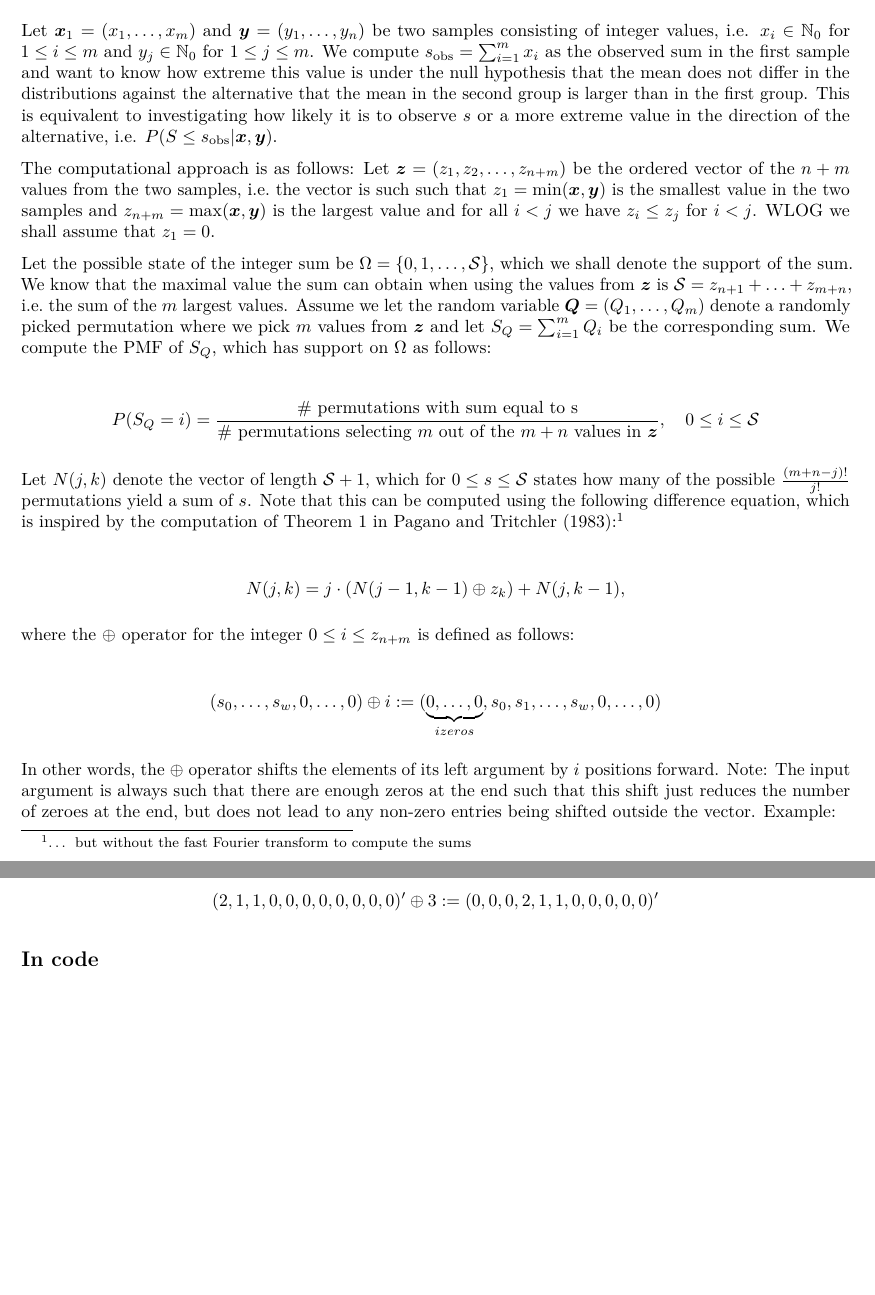
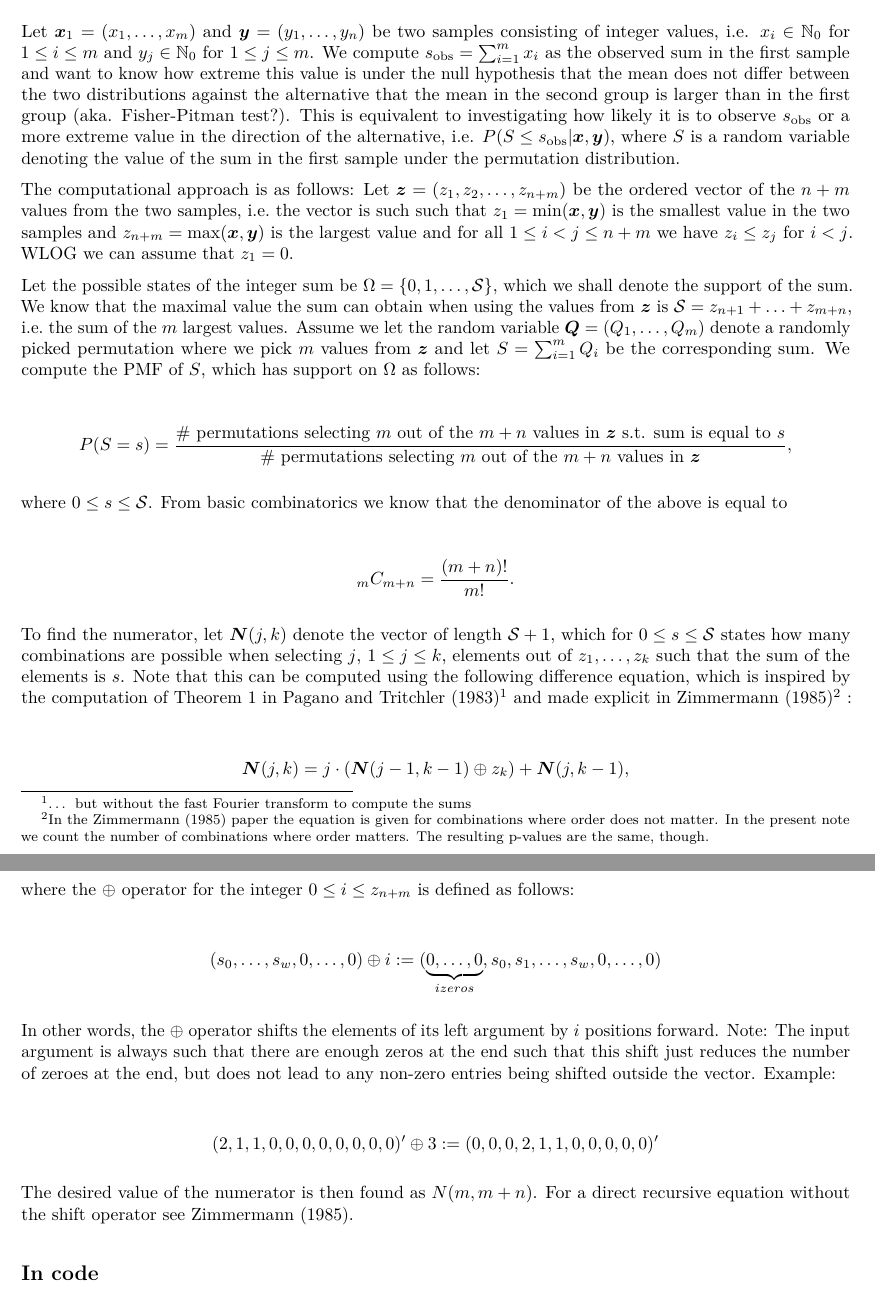
Before and after one commit to hoehleatsu/permtest, an R Markdown document (computation.Rmd): two parts of pages 1 and 2 of 4, joined at a grey line, cut so that both start at the same text, the shorter picture padded with empty space. The pictures show the output file computation.pdf that the author committed with the source.

Commit message:
worked on note and added zimmermann ref

```diff
--- a/computation.Rmd
+++ b/computation.Rmd
@@ -19,22 +19,27 @@ We write up a difference equations to compute the distribution under the null hy
 
 ## The number of permutations
 
-Let $\bm{x}_1=(x_1,\ldots, x_m)$ and $\bm{y}=(y_1,\ldots,y_n)$ be two samples consisting of integer values, i.e. $x_i \in \mathbb{N}_0$ for $1\leq i \leq m$ and $y_j \in \mathbb{N}_0$ for $1\leq j\leq m$. We compute $s_{\text{obs}} = \sum_{i=1}^m x_i$ as the observed sum in the first sample and want to know how extreme this value is under the null hypothesis that the mean does not differ in the distributions against the alternative that the mean in the second group is larger than in the first group. This is equivalent to investigating how likely it is to observe $s$ or a more extreme value in the direction of the alternative, i.e. $P(S \leq s_{\text{obs}} | \bm{x}, \bm{y})$.
+Let $\bm{x}_1=(x_1,\ldots, x_m)$ and $\bm{y}=(y_1,\ldots,y_n)$ be two samples consisting of integer values, i.e. $x_i \in \mathbb{N}_0$ for $1\leq i \leq m$ and $y_j \in \mathbb{N}_0$ for $1\leq j\leq m$. We compute $s_{\text{obs}} = \sum_{i=1}^m x_i$ as the observed sum in the first sample and want to know how extreme this value is under the null hypothesis that the mean does not differ between the two distributions against the alternative that the mean in the second group is larger than in the first group (aka. Fisher-Pitman test?). This is equivalent to investigating how likely it is to observe $s_{\text{obs}}$ or a more extreme value in the direction of the alternative, i.e. $P(S \leq s_{\text{obs}} | \bm{x}, \bm{y})$, where $S$ is a random variable denoting the value of the sum in the first sample under the permutation distribution.
 
-The computational approach is as follows: Let $\bm{z}=(z_1, z_2, \ldots, z_{n+m})$ be the ordered vector of the $n+m$ values from the two samples, i.e. the vector is such such that $z_1=\min(\bm{x},\bm{y})$ is the smallest value in the two samples and $z_{n+m}=\max(\bm{x},\bm{y})$ is the largest value and for all $i<j$ we have $z_i \leq z_j$ for $i<j$. WLOG we shall assume that $z_1=0$.
+The computational approach is as follows: Let $\bm{z}=(z_1, z_2, \ldots, z_{n+m})$ be the ordered vector of the $n+m$ values from the two samples, i.e. the vector is such such that $z_1=\min(\bm{x},\bm{y})$ is the smallest value in the two samples and $z_{n+m}=\max(\bm{x},\bm{y})$ is the largest value and for all $1\leq i<j \leq n+m$ we have $z_i \leq z_j$ for $i<j$. WLOG we can assume that $z_1=0$.
 
-Let the possible state of the integer sum be $\Omega=\{0,1,\ldots,\mathcal{S}\}$, which we shall denote the support of the sum. We know that the maximal value the sum can obtain when using the values from $\bm{z}$ is $\mathcal{S}=z_{n+1}+\ldots+ z_{m+n}$, i.e. the sum of the $m$ largest values. Assume we let the random variable $\bm{Q}=(Q_1,\ldots,Q_m)$ denote a randomly picked permutation where we pick $m$ values from $\bm{z}$ and let $S_Q=\sum_{i=1}^m Q_i$ be the corresponding sum. We compute the PMF of $S_Q$, which has support on $\Omega$ as follows:
+Let the possible states of the integer sum be $\Omega=\{0,1,\ldots,\mathcal{S}\}$, which we shall denote the support of the sum. We know that the maximal value the sum can obtain when using the values from $\bm{z}$ is $\mathcal{S}=z_{n+1}+\ldots+ z_{m+n}$, i.e. the sum of the $m$ largest values. Assume we let the random variable $\bm{Q}=(Q_1,\ldots,Q_m)$ denote a randomly picked permutation where we pick $m$ values from $\bm{z}$ and let $S=\sum_{i=1}^m Q_i$ be the corresponding sum. We compute the PMF of $S$, which has support on $\Omega$ as follows:
 
 
 \begin{align*}
-P(S_Q = i) &= \frac{\text{\# permutations with sum equal to s}}{\text{\# permutations selecting $m$ out of the $m+n$ values in $\bm{z}$}}, \quad 0\leq i \leq \mathcal{S}
+P(S = s) &= \frac{\text{\# permutations selecting $m$ out of the $m+n$ values in $\bm{z}$ s.t. sum is equal to $s$}}{\text{\# permutations selecting $m$ out of the $m+n$ values in $\bm{z}$}},
+\end{align*}
+where $0\leq s \leq \mathcal{S}$. From basic combinatorics we know that the denominator of the above is equal to
+
+\begin{align*}
+{}_{m} C_{m+n} = \frac{(m+n)!}{m!}.
 \end{align*}
 
 
-Let $N(j,k)$ denote the vector of length $\mathcal{S}+1$, which for $0\leq s\leq \mathcal{S}$ states how many of the possible $\frac{(m+n-j)!}{j!}$ permutations yield a sum of $s$. Note that this can be computed using the following difference equation, which is inspired by the computation of Theorem 1 in @pagano_trichtler1983 [^1]:
+To find the numerator, let $\bm{N}(j,k)$ denote the vector of length $\mathcal{S}+1$, which for $0\leq s\leq \mathcal{S}$ states how many combinations are possible when selecting $j$, $1\leq j \leq k$, elements out of $z_1,\ldots,z_k$ such that the sum of the elements is $s$. Note that this can be computed using the following difference equation, which is inspired by the computation of Theorem 1 in @pagano_trichtler1983 [^1] and made explicit in @zimmermann1985[^2] :
 
 \begin{align*}
-N(j,k) = j \cdot \left( N(j-1,k-1) \oplus z_k\right) + N(j,k-1),
+\bm{N}(j,k) = j \cdot \left( \bm{N}(j-1,k-1) \oplus z_k\right) + \bm{N}(j,k-1),
 \end{align*}
 
 where the $\oplus$ operator for the integer $0 \leq i \leq z_{n+m}$ is defined as follows:
@@ -45,6 +50,8 @@ In other words, the $\oplus$ operator shifts the elements of its left argument b
 \begin{align*}
 (2,1,1,0,0,0,0,0,0,0,0)' \oplus 3 := (0,0,0,2,1,1,0,0,0,0,0)'
 \end{align*}
+
+The desired value of the numerator is then found as $N(m, m+n)$. For a direct recursive equation without the shift operator see @zimmermann1985.
 
 ## In code
 
```
Also changed, not shown: bibliography.bib (+10 -0 lines), computation.pdf, computation.Rmd (8 more changed lines).
